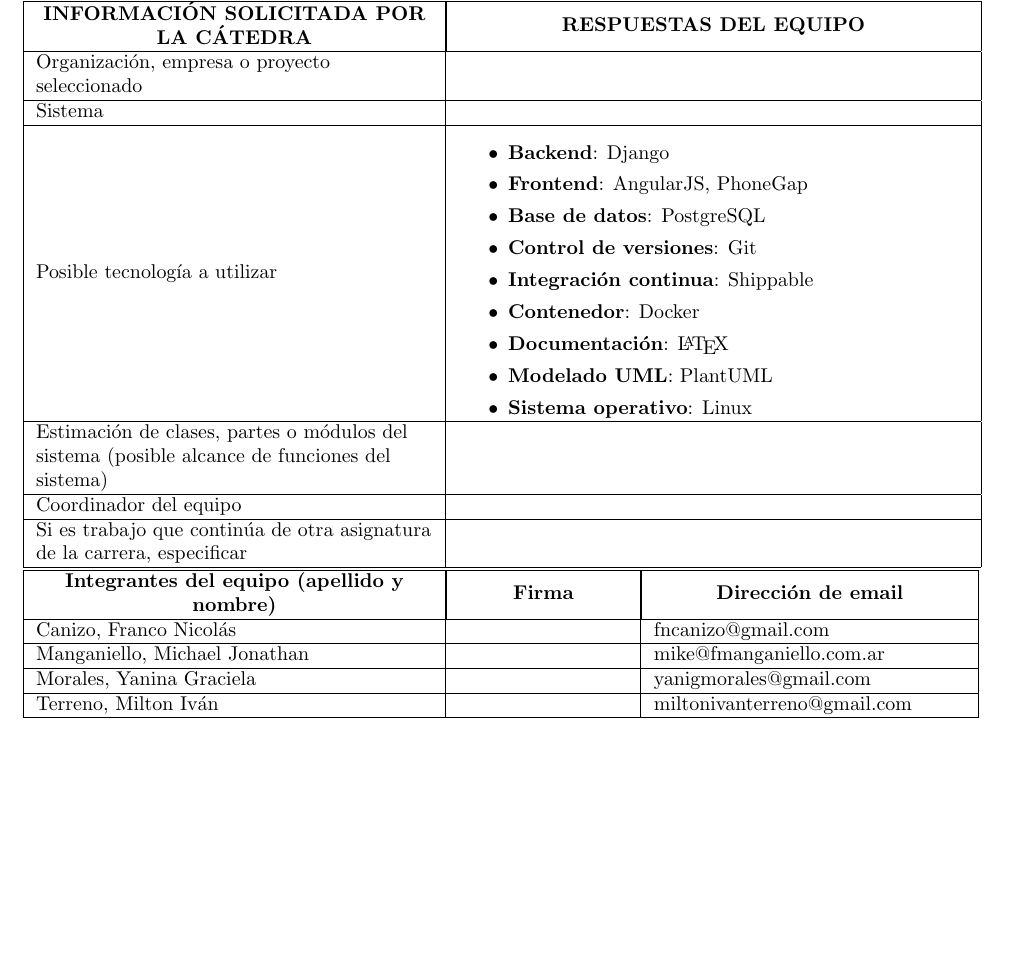
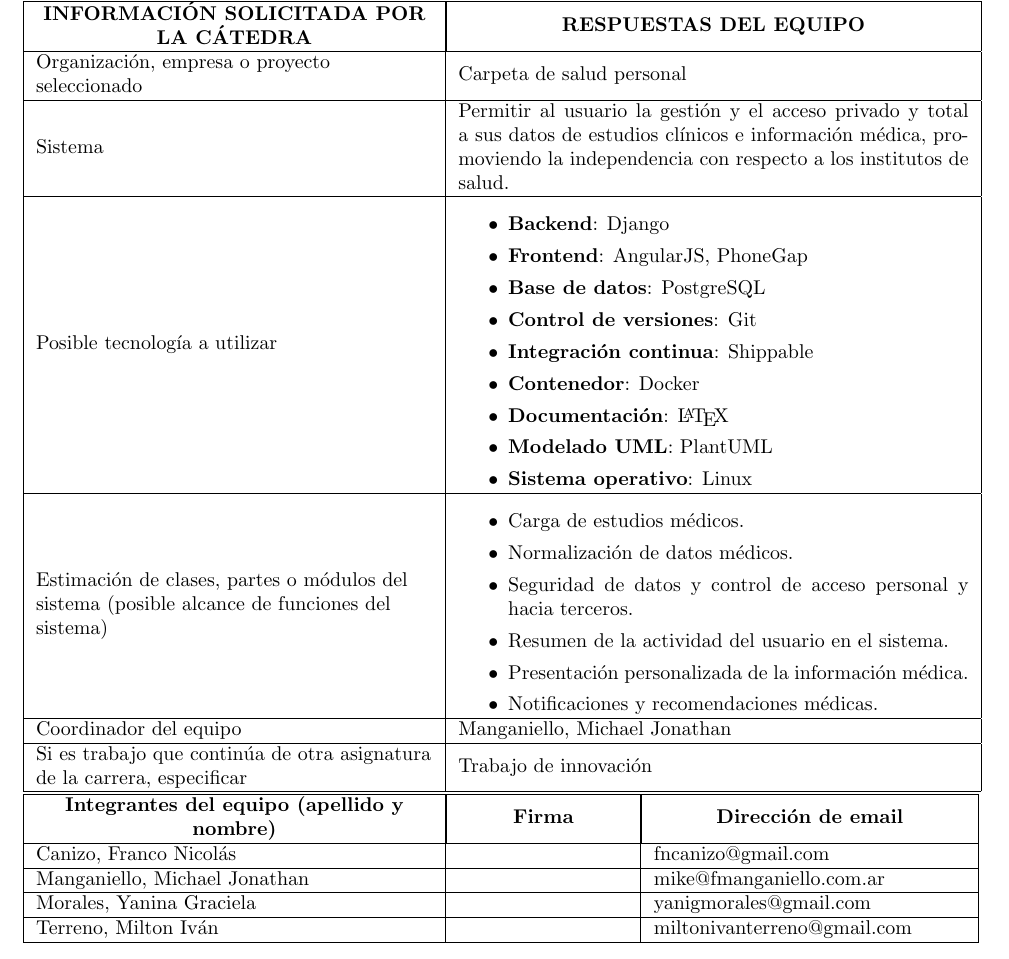
Before and after one commit to yaninagm/doc, a LaTeX document (Relevamiento inicial del equipo.tex): part of the page, cut so that both start at the same text, the shorter picture padded with empty space. Compiled offline with pdfLaTeX.

Commit message:
Completitud del relevamiento inicial del equipo

```diff
--- a/Relevamiento inicial del equipo.tex
+++ b/Relevamiento inicial del equipo.tex
@@ -30,10 +30,12 @@
     \hline
         Organización, empresa o proyecto seleccionado
         &
+        Carpeta de salud personal
         \\
     \hline
         Sistema
         &
+        Permitir al usuario la gestión y el acceso privado y total a sus datos de estudios clínicos e información médica, promoviendo la independencia con respecto a los institutos de salud.
         \\
     \hline
         Posible tecnología a utilizar
@@ -54,14 +56,25 @@
     \hline
         Estimación de clases, partes o módulos del sistema (posible alcance de funciones del sistema)
         &
+        \begin{itemize}
+            \setlength\itemsep{0em}
+            \item Carga de estudios médicos.
+            \item Normalización de datos médicos.
+            \item Seguridad de datos y control de acceso personal y hacia terceros.
+            \item Resumen de la actividad del usuario en el sistema.
+            \item Presentación personalizada de la información médica.
+            \item Notificaciones y recomendaciones médicas.
+        \end{itemize}
         \\
     \hline
         Coordinador del equipo
         &
+        Manganiello, Michael Jonathan
         \\
     \hline
         Si es trabajo que continúa de otra asignatura de la carrera, especificar
         &
+        Trabajo de innovación
         \\
     \hline
 \end{tabular}
```
